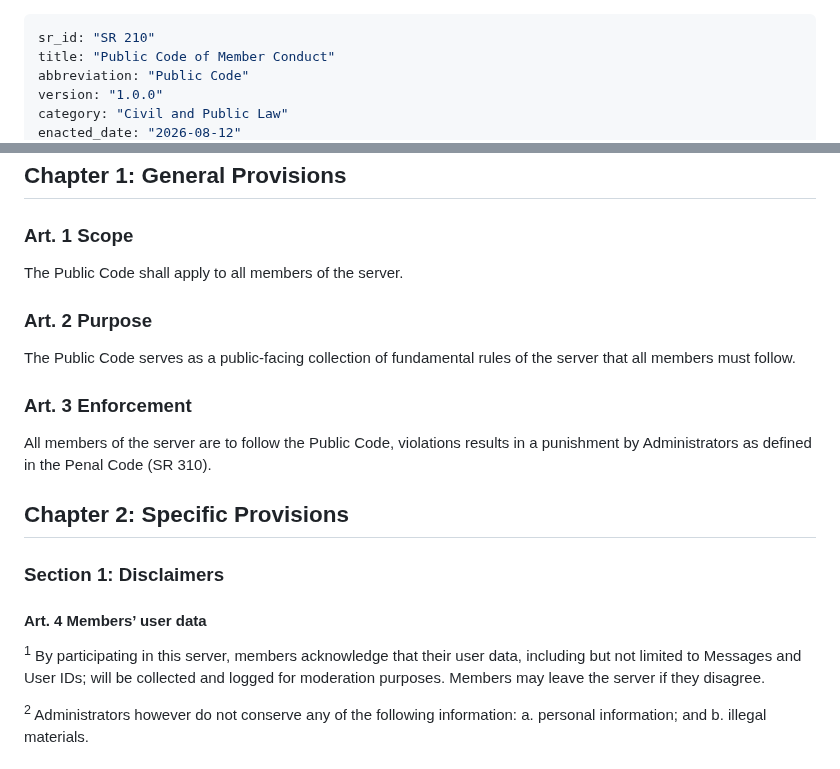
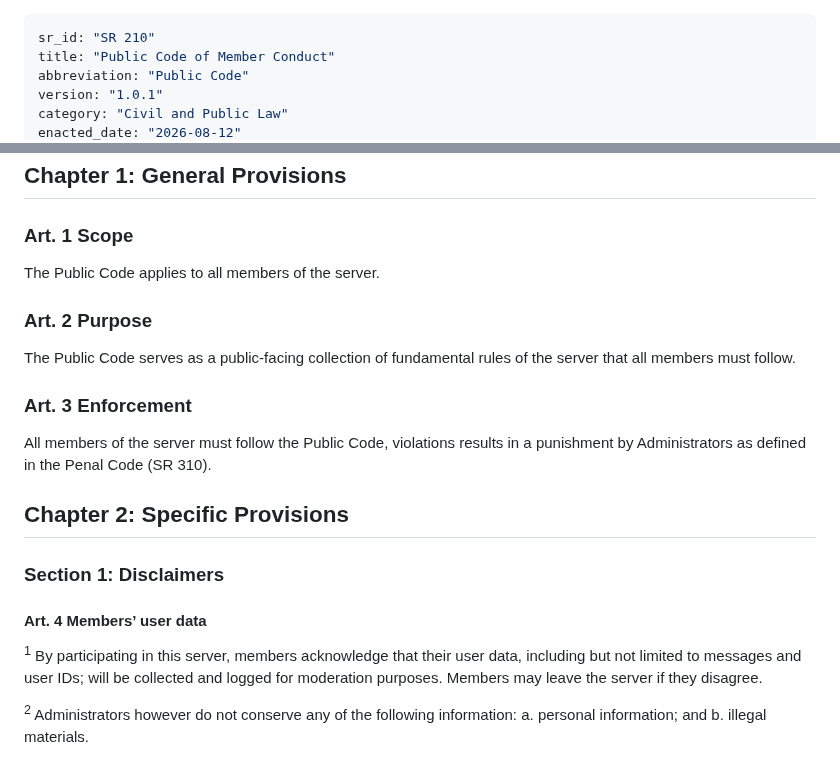
Before and after one commit to Nirleka-Studio/discord-lex, a Markdown page: sr/2-civil-and-public/210-public-code.md, 2 parts joined by grey strips. GitHub-like rendering.

Commit message:
style(SR 210): fix styling

```diff
--- a/sr/2-civil-and-public/210-public-code.md
+++ b/sr/2-civil-and-public/210-public-code.md
@@ -2,6 +2,6 @@
 sr_id: "SR 210"
 title: "Public Code of Member Conduct"
 abbreviation: "Public Code"
-version: "1.0.0"
+version: "1.0.1"
 category: "Civil and Public Law"
 enacted_date: "2026-08-12"
@@ -19,20 +19,20 @@ authority: "The Director"
 ## Chapter 1: General Provisions
 
 ### Art. 1 Scope
-The Public Code shall apply to all members of the server.
+The Public Code applies to all members of the server.
 
 ### Art. 2 Purpose
 The Public Code serves as a public-facing collection of fundamental rules of the server that all members must follow.
 
 ### Art. 3 Enforcement
-All members of the server are to follow the Public Code, violations results in a punishment by Administrators as defined in the Penal Code (SR 310).
+All members of the server must follow the Public Code, violations results in a punishment by Administrators as defined in the Penal Code (SR 310).
 
 ## Chapter 2: Specific Provisions
 
 ### Section 1: Disclaimers
 
 #### Art. 4 Members’ user data
-<sup>1</sup> By participating in this server, members acknowledge that their user data, including but not limited to Messages and User IDs; will be collected and logged for moderation purposes. Members may leave the server if they disagree.
+<sup>1</sup> By participating in this server, members acknowledge that their user data, including but not limited to messages and user IDs; will be collected and logged for moderation purposes. Members may leave the server if they disagree.
 
 <sup>2</sup> Administrators however do not conserve any of the following information:
 a. personal information; and
```
Also changed, not shown: other parts of sr/2-civil-and-public/210-public-code.md (+1 -1 lines).
